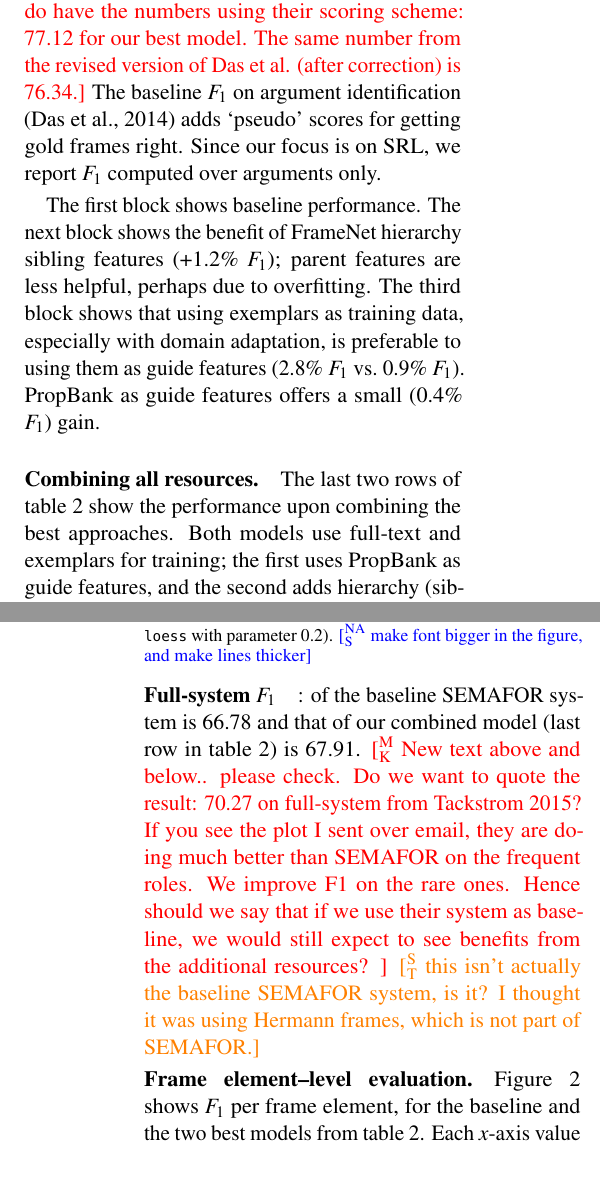
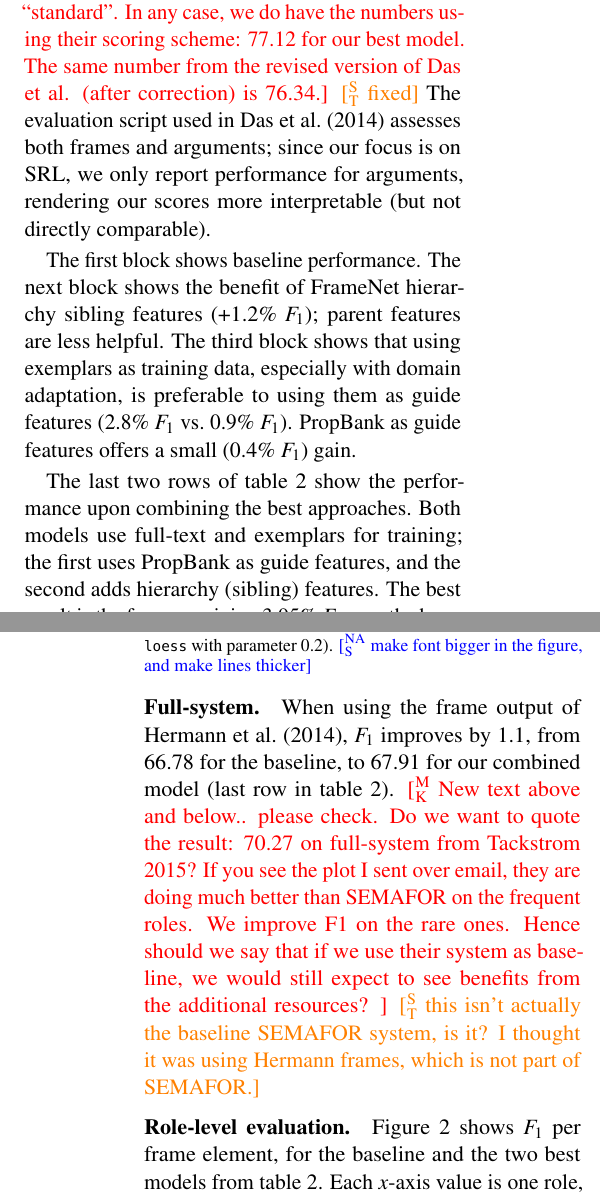
Before and after one commit to meghana-kshirsagar/acl2015, a LaTeX paper (argid_short.tex): two parts of the columns of pages 4 and 5 of 6, joined at a grey line, cut so that both start at the same text. Compiled offline with pdfLaTeX.

Commit message:
clarifying evaluation

```diff
--- a/argid_short.tex
+++ b/argid_short.tex
@@ -1150,13 +1150,18 @@ sense if one wants to report the full-system's performance. The proper
 way is to use a frame-id system to get the frames. So I wouldn't call it ``standard''.
 In any case, we do have the numbers using their scoring scheme: 77.12 for our best model.
 The same number from the revised version of Das et al. (after correction) is 76.34.}
-The baseline $F_1$ on argument identification \citep{das-14} adds `pseudo' scores for getting gold frames right.
-Since our focus is on SRL, we report $F_1$ computed over arguments
-only.
+\st{fixed}
+% The baseline $F_1$ on argument identification \citep{das-14} adds `pseudo' scores for getting gold frames right.
+% Since our focus is on SRL, we report $F_1$ computed over arguments
+% only.
+The evaluation script used in \cite{das-14} assesses both frames and arguments;
+since our focus is on SRL, we only report performance for arguments, rendering
+our scores more interpretable (but not directly comparable).
 
 The first block shows baseline performance.  The next block shows the
 benefit of FrameNet hierarchy sibling features (+1.2\% $F_1$); parent features
-are less helpful, perhaps due to overfitting.  The third block shows
+are less helpful. %, perhaps due to overfitting.
+The third block shows
 that using exemplars as training data, especially with domain
 adaptation, is preferable to using them as guide features (2.8\% $F_1$
 vs.~0.9\% $F_1$).  PropBank
@@ -1213,13 +1218,15 @@ as guide features offers a small (0.4\% $F_1$) gain.
 \end{figure}
 
 
-\paragraph{Combining all resources.} The last two rows of
+% \paragraph{Combining all resources.}
+The last two rows of
 \cref{tbl:results} show the performance upon combining the best
 approaches.  Both models use full-text and exemplars for training; the
 first uses PropBank as guide features, and the second adds hierarchy (sibling) features.
 The best result is the former, gaining 3.95\% $F_1$ over the baseline.
-\paragraph{Full-system $F_1$}: of the baseline SEMAFOR system is
-66.78 and that of our combined model (last row in \cref{tbl:results}) is 67.91.
+\paragraph{Full-system.} When using the frame output of \cite{hermann-14}, $F_1$
+improves by 1.1, from 66.78 for the baseline, to 67.91 for our combined
+model (last row in \cref{tbl:results}).
 \mk{New text above and below.. please check. Do we want to quote the result: 70.27 on full-system
 from Tackstrom 2015? If you see the plot I sent over email, they
 are doing much better than SEMAFOR on the frequent roles. We improve F1 on the rare ones.
@@ -1233,7 +1240,7 @@ using Hermann frames, which is not part of SEMAFOR.}
 % We find that the model that uses the hierarchy achieves the best recall, and the PB-SRL guide features result in the
 % best precision. %This result is intuitive because we expect the hierarchy to help \mk{insert good explanation here}.
 % Our best result of 63.07 beats the baseline by 3.95 F points.
-\paragraph{Frame element--level evaluation.}
+\paragraph{Role-level evaluation.}
 \Cref{fig:coolplot} shows $F_1$ per frame element, for the
 baseline and the two best models from \cref{tbl:results}.  Each
 $x$-axis value is one role, sorted by decreasing frequency (the
```
Also changed, not shown: argid_short.tex (4 more changed lines).
